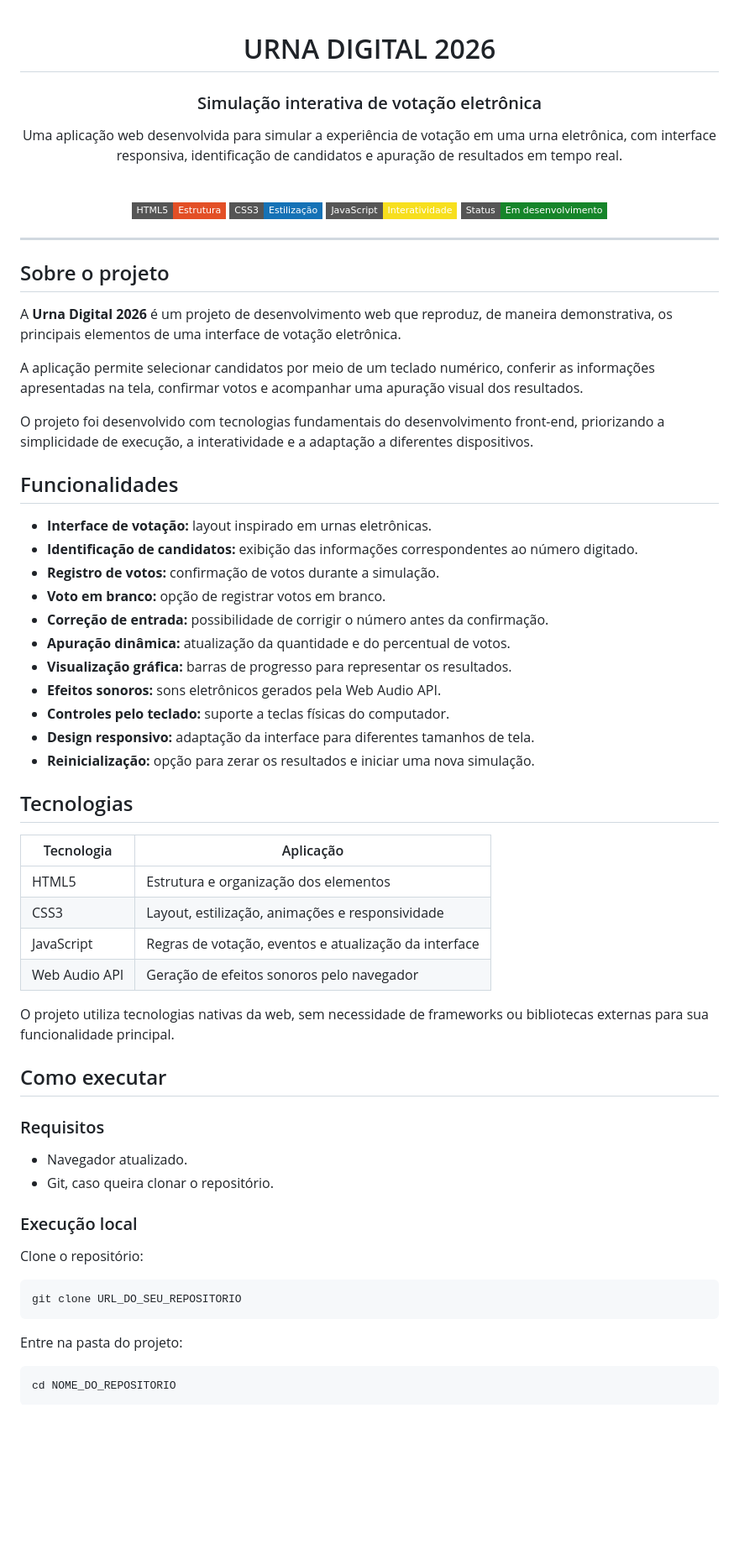
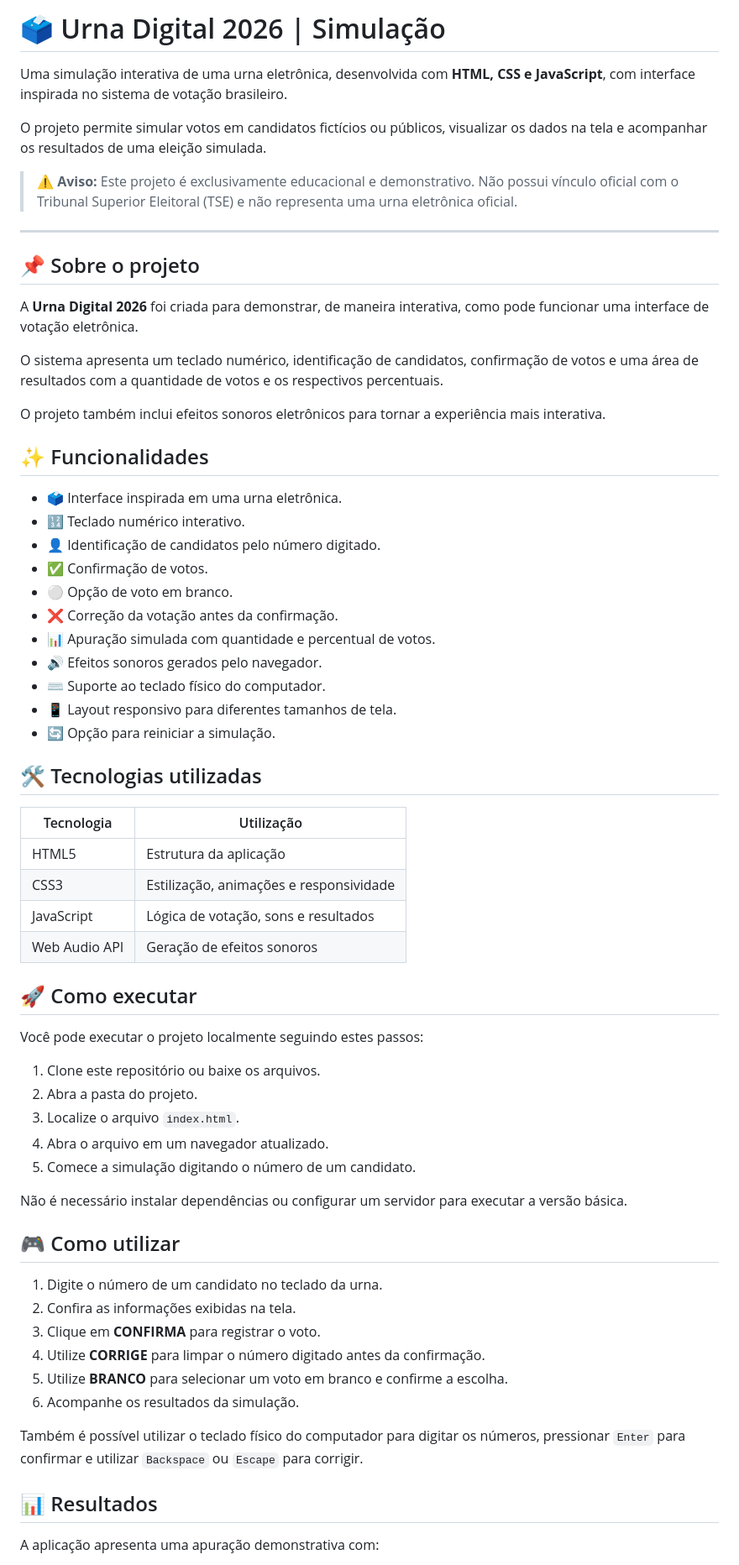
Before and after one commit to samuelmoysess/simulador-urna-2026, a Markdown page: README.md, the part around one of its changes. Shown at 84% size. Rendered like a GitHub page; badges without logos; blank space fills up the shorter version.

````diff
--- a/README.md
+++ b/README.md
@@ -1,73 +1,68 @@
-<div align="center">
+# 🗳️ Urna Digital 2026 | Simulação
 
-# URNA DIGITAL 2026
+Uma simulação interativa de uma urna eletrônica, desenvolvida com **HTML, CSS e JavaScript**, com interface inspirada no sistema de votação brasileiro.
 
-### Simulação interativa de votação eletrônica
+O projeto permite simular votos em candidatos fictícios ou públicos, visualizar os dados na tela e acompanhar os resultados de uma eleição simulada.
 
-Uma aplicação web desenvolvida para simular a experiência de votação em uma urna eletrônica, com interface responsiva, identificação de candidatos e apuração de resultados em tempo real.
-
-<br>
-
-![HTML5](https://img.shields.io/badge/HTML5-Estrutura-E34F26?style=flat-square&logo=html5&logoColor=white)
-![CSS3](https://img.shields.io/badge/CSS3-Estilização-1572B6?style=flat-square&logo=css3&logoColor=white)
-![JavaScript](https://img.shields.io/badge/JavaScript-Interatividade-F7DF1E?style=flat-square&logo=javascript&logoColor=black)
-![Status](https://img.shields.io/badge/Status-Em_desenvolvimento-16852A?style=flat-square)
-
-</div>
+> ⚠️ **Aviso:** Este projeto é exclusivamente educacional e demonstrativo. Não possui vínculo oficial com o Tribunal Superior Eleitoral (TSE) e não representa uma urna eletrônica oficial.
 
 ---
 
-## Sobre o projeto
+## 📌 Sobre o projeto
 
-A **Urna Digital 2026** é um projeto de desenvolvimento web que reproduz, de maneira demonstrativa, os principais elementos de uma interface de votação eletrônica.
+A **Urna Digital 2026** foi criada para demonstrar, de maneira interativa, como pode funcionar uma interface de votação eletrônica.
 
-A aplicação permite selecionar candidatos por meio de um teclado numérico, conferir as informações apresentadas na tela, confirmar votos e acompanhar uma apuração visual dos resultados.
+O sistema apresenta um teclado numérico, identificação de candidatos, confirmação de votos e uma área de resultados com a quantidade de votos e os respectivos percentuais.
 
-O projeto foi desenvolvido com tecnologias fundamentais do desenvolvimento front-end, priorizando a simplicidade de execução, a interatividade e a adaptação a diferentes dispositivos.
+O projeto também inclui efeitos sonoros eletrônicos para tornar a experiência mais interativa.
 
-## Funcionalidades
+## ✨ Funcionalidades
 
-- **Interface de votação:** layout inspirado em urnas eletrônicas.
-- **Identificação de candidatos:** exibição das informações correspondentes ao número digitado.
-- **Registro de votos:** confirmação de votos durante a simulação.
-- **Voto em branco:** opção de registrar votos em branco.
-- **Correção de entrada:** possibilidade de corrigir o número antes da confirmação.
-- **Apuração dinâmica:** atualização da quantidade e do percentual de votos.
-- **Visualização gráfica:** barras de progresso para representar os resultados.
-- **Efeitos sonoros:** sons eletrônicos gerados pela Web Audio API.
-- **Controles pelo teclado:** suporte a teclas físicas do computador.
-- **Design responsivo:** adaptação da interface para diferentes tamanhos de tela.
-- **Reinicialização:** opção para zerar os resultados e iniciar uma nova simulação.
+- 🗳️ Interface inspirada em uma urna eletrônica.
+- 🔢 Teclado numérico interativo.
+- 👤 Identificação de candidatos pelo número digitado.
+- ✅ Confirmação de votos.
+- ⚪ Opção de voto em branco.
+- ❌ Correção da votação antes da confirmação.
+- 📊 Apuração simulada com quantidade e percentual de votos.
+- 🔊 Efeitos sonoros gerados pelo navegador.
+- ⌨️ Suporte ao teclado físico do computador.
+- 📱 Layout responsivo para diferentes tamanhos de tela.
+- 🔄 Opção para reiniciar a simulação.
 
-## Tecnologias
+## 🛠️ Tecnologias utilizadas
 
-| Tecnologia | Aplicação |
+| Tecnologia | Utilização |
 |---|---|
-| HTML5 | Estrutura e organização dos elementos |
-| CSS3 | Layout, estilização, animações e responsividade |
-| JavaScript | Regras de votação, eventos e atualização da interface |
-| Web Audio API | Geração de efeitos sonoros pelo navegador |
+| HTML5 | Estrutura da aplicação |
+| CSS3 | Estilização, animações e responsividade |
+| JavaScript | Lógica de votação, sons e resultados |
+| Web Audio API | Geração de efeitos sonoros |
 
-O projeto utiliza tecnologias nativas da web, sem necessidade de frameworks ou bibliotecas externas para sua funcionalidade principal.
+## 🚀 Como executar
 
-## Como executar
+Você pode executar o projeto localmente seguindo estes passos:
 
-### Requisitos
+1. Clone este repositório ou baixe os arquivos.
+2. Abra a pasta do projeto.
+3. Localize o arquivo `index.html`.
+4. Abra o arquivo em um navegador atualizado.
+5. Comece a simulação digitando o número de um candidato.
 
-- Navegador atualizado.
-- Git, caso queira clonar o repositório.
+Não é necessário instalar dependências ou configurar um servidor para executar a versão básica.
 
-### Execução local
+## 🎮 Como utilizar
 
-Clone o repositório:
+1. Digite o número de um candidato no teclado da urna.
+2. Confira as informações exibidas na tela.
+3. Clique em **CONFIRMA** para registrar o voto.
+4. Utilize **CORRIGE** para limpar o número digitado antes da confirmação.
+5. Utilize **BRANCO** para selecionar um voto em branco e confirme a escolha.
+6. Acompanhe os resultados da simulação.
 
-```bash
-git clone URL_DO_SEU_REPOSITORIO
-```
+Também é possível utilizar o teclado físico do computador para digitar os números, pressionar `Enter` para confirmar e utilizar `Backspace` ou `Escape` para corrigir.
 
-Entre na pasta do projeto:
+## 📊 Resultados
 
-```bash
-cd NOME_DO_REPOSITORIO
-```
+A aplicação apresenta uma apuração demonstrativa com:
 
````
Also changed, not shown: other parts of README.md (+28 -63 lines).
